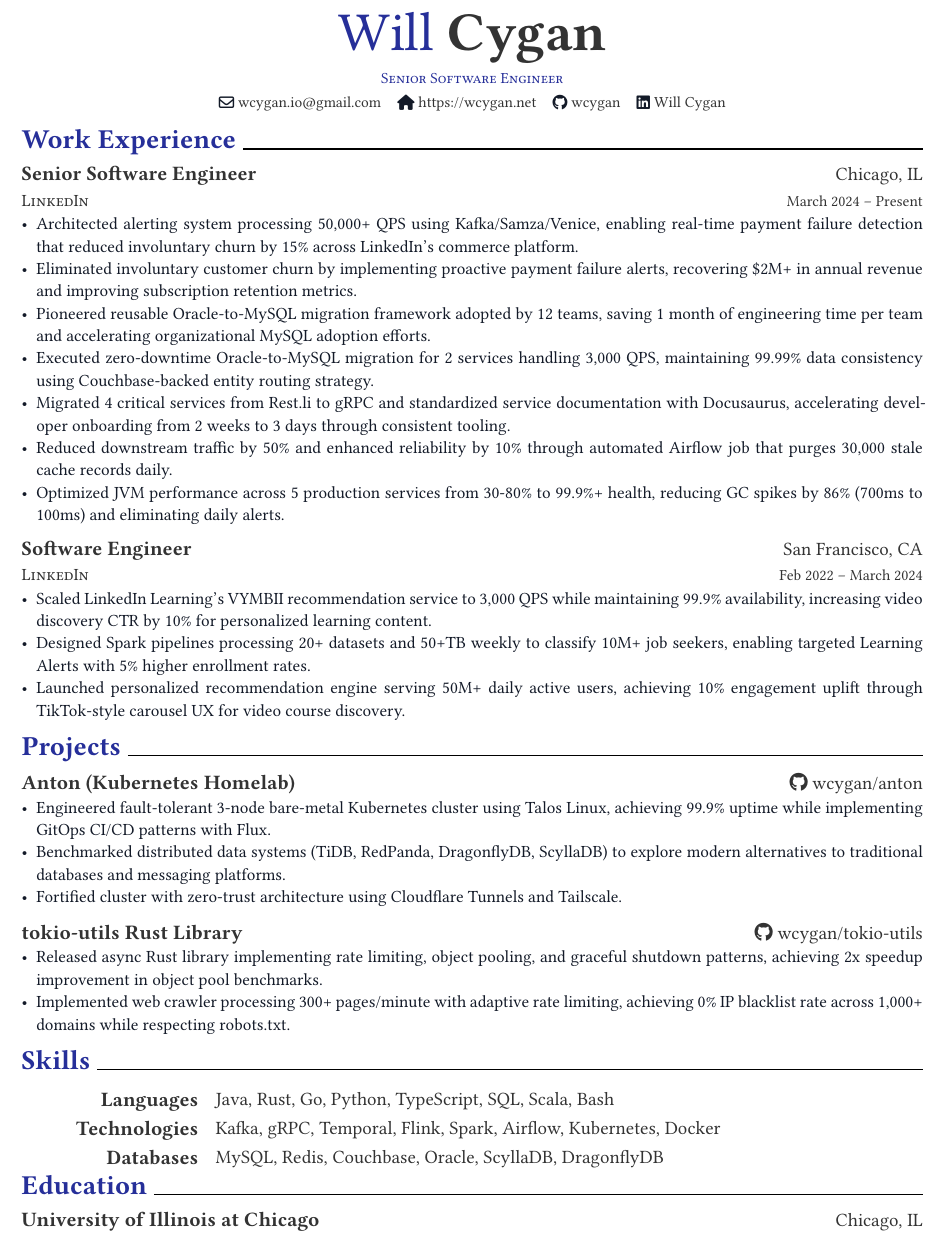
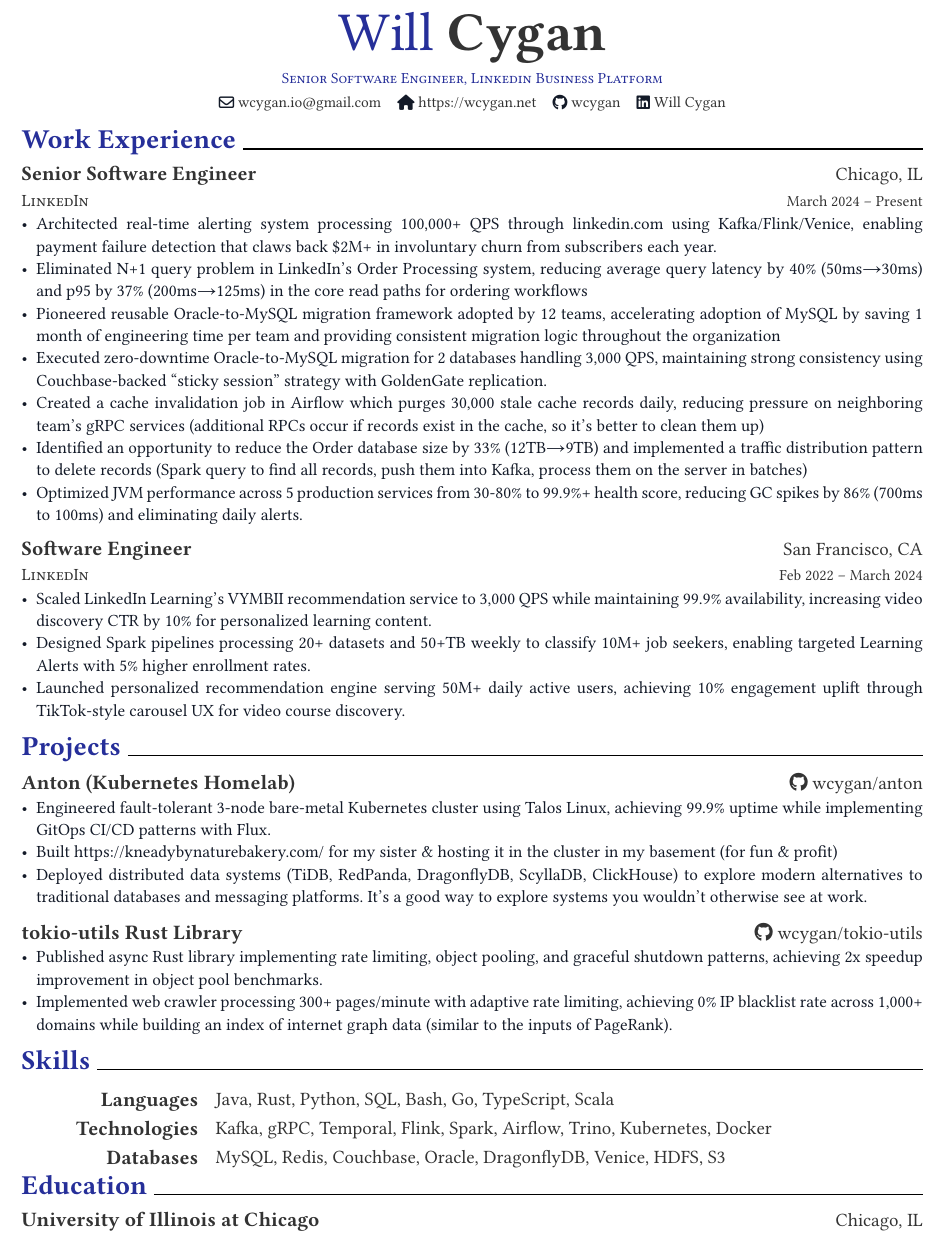
Before and after one commit to wcygan/resume, a Typst document (will_cygan_resume.typ): part of the page, cut so that both start at the same text. The pictures show the PDF file will_cygan_resume.pdf that the author committed with the source.

Commit message:
first draft

```diff
--- a/will_cygan_resume.typ
+++ b/will_cygan_resume.typ
@@ -9,7 +9,7 @@
     github: "wcygan",
     linkedin: "wcygan",
     positions: (
-      "Senior Software Engineer",
+      "Senior Software Engineer, Linkedin Business Platform",
     ),
   ),
   profile-picture: none,
@@ -31,13 +31,13 @@
 )
 
 #resume-item[
-  - Architected alerting system processing 50,000+ QPS using Kafka/Samza/Venice, enabling real-time payment failure detection that reduced involuntary churn by 15% across LinkedIn's commerce platform.
-  - Eliminated involuntary customer churn by implementing proactive payment failure alerts, recovering \$2M+ in annual revenue and improving subscription retention metrics.
-  - Pioneered reusable Oracle-to-MySQL migration framework adopted by 12 teams, saving 1 month of engineering time per team and accelerating organizational MySQL adoption efforts.
-  - Executed zero-downtime Oracle-to-MySQL migration for 2 services handling 3,000 QPS, maintaining 99.99% data consistency using Couchbase-backed entity routing strategy.
-  - Migrated 4 critical services from Rest.li to gRPC and standardized service documentation with Docusaurus, accelerating developer onboarding from 2 weeks to 3 days through consistent tooling.
-  - Reduced downstream traffic by 50% and enhanced reliability by 10% through automated Airflow job that purges 30,000 stale cache records daily.
-  - Optimized JVM performance across 5 production services from 30-80% to 99.9%+ health, reducing GC spikes by 86% (700ms to 100ms) and eliminating daily alerts.
+  - Architected real-time alerting system processing 100,000+ QPS through linkedin.com using Kafka/Flink/Venice, enabling payment failure detection that claws back \$2M+ in involuntary churn from subscribers each year.
+  - Eliminated N+1 query problem in LinkedIn's Order Processing system, reducing average query latency by 40% (50ms→30ms) and p95 by 37% (200ms→125ms) in the core read paths for ordering workflows
+  - Pioneered reusable Oracle-to-MySQL migration framework adopted by 12 teams, accelerating adoption of MySQL by saving 1 month of engineering time per team and providing consistent migration logic throughout the organization
+  - Executed zero-downtime Oracle-to-MySQL migration for 2 databases handling 3,000 QPS, maintaining strong consistency using Couchbase-backed "sticky session" strategy with GoldenGate replication.
+  - Created a cache invalidation job in Airflow which purges 30,000 stale cache records daily, reducing pressure on neighboring team's gRPC services (additional RPCs occur if records exist in the cache, so it's better to clean them up)
+  - Identified an opportunity to reduce the Order database size by 33% (12TB→9TB) and implemented a traffic distribution pattern to delete records (Spark query to find all records, push them into Kafka, process them on the server in batches)
+  - Optimized JVM performance across 5 production services from 30-80% to 99.9%+ health score, reducing GC spikes by 86% (700ms to 100ms) and eliminating daily alerts.
 ]
 
 #resume-entry(
@@ -63,8 +63,9 @@
 
 #resume-item[
   - Engineered fault-tolerant 3-node bare-metal Kubernetes cluster using Talos Linux, achieving 99.9% uptime while implementing GitOps CI/CD patterns with Flux.
-  - Benchmarked distributed data systems (TiDB, RedPanda, DragonflyDB, ScyllaDB) to explore modern alternatives to traditional databases and messaging platforms.
-  - Fortified cluster with zero-trust architecture using Cloudflare Tunnels and Tailscale.
+  - Built https://kneadybynaturebakery.com/ for my sister & hosting it in the cluster in my basement (for fun & profit)
+  - Deployed distributed data systems (TiDB, RedPanda, DragonflyDB, ScyllaDB, ClickHouse) to explore modern alternatives to traditional databases and messaging platforms. It's a good way to explore systems you wouldn't otherwise see at work.
+
 ]
 
 #resume-entry(
@@ -73,8 +74,8 @@
 )
 
 #resume-item[
-  - Released async Rust library implementing rate limiting, object pooling, and graceful shutdown patterns, achieving 2x speedup improvement in object pool benchmarks.
-  - Implemented web crawler processing 300+ pages/minute with adaptive rate limiting, achieving 0% IP blacklist rate across 1,000+ domains while respecting robots.txt.
+  - Published async Rust library implementing rate limiting, object pooling, and graceful shutdown patterns, achieving 2x speedup improvement in object pool benchmarks.
+  - Implemented web crawler processing 300+ pages/minute with adaptive rate limiting, achieving 0% IP blacklist rate across 1,000+ domains while building an index of internet graph data (similar to the inputs of PageRank).
 ]
 
 = Skills
```
Also changed, not shown: work-experience/02-linkedin-sr-swe.md (+1 -0 lines), will_cygan_resume.pdf, will_cygan_resume.typ (11 more changed lines).
